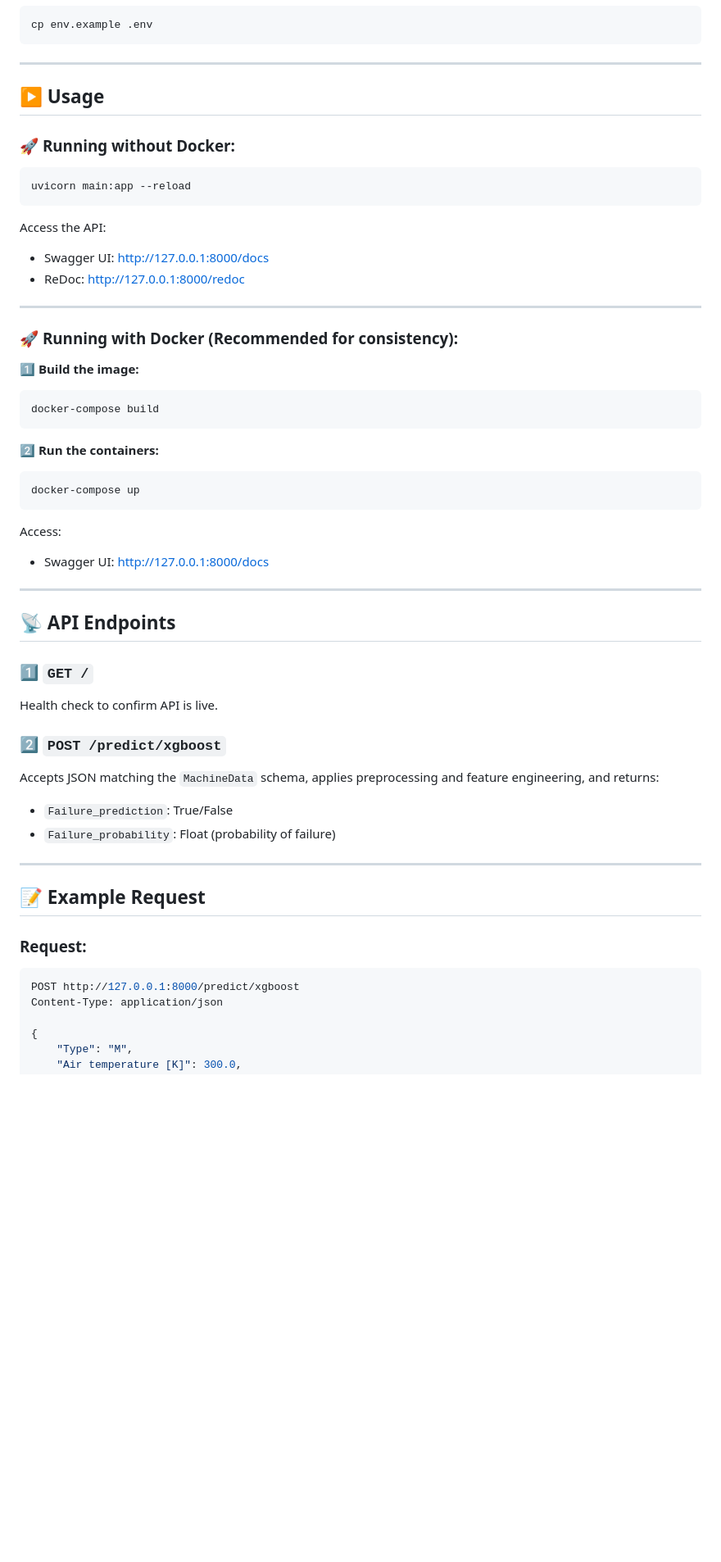
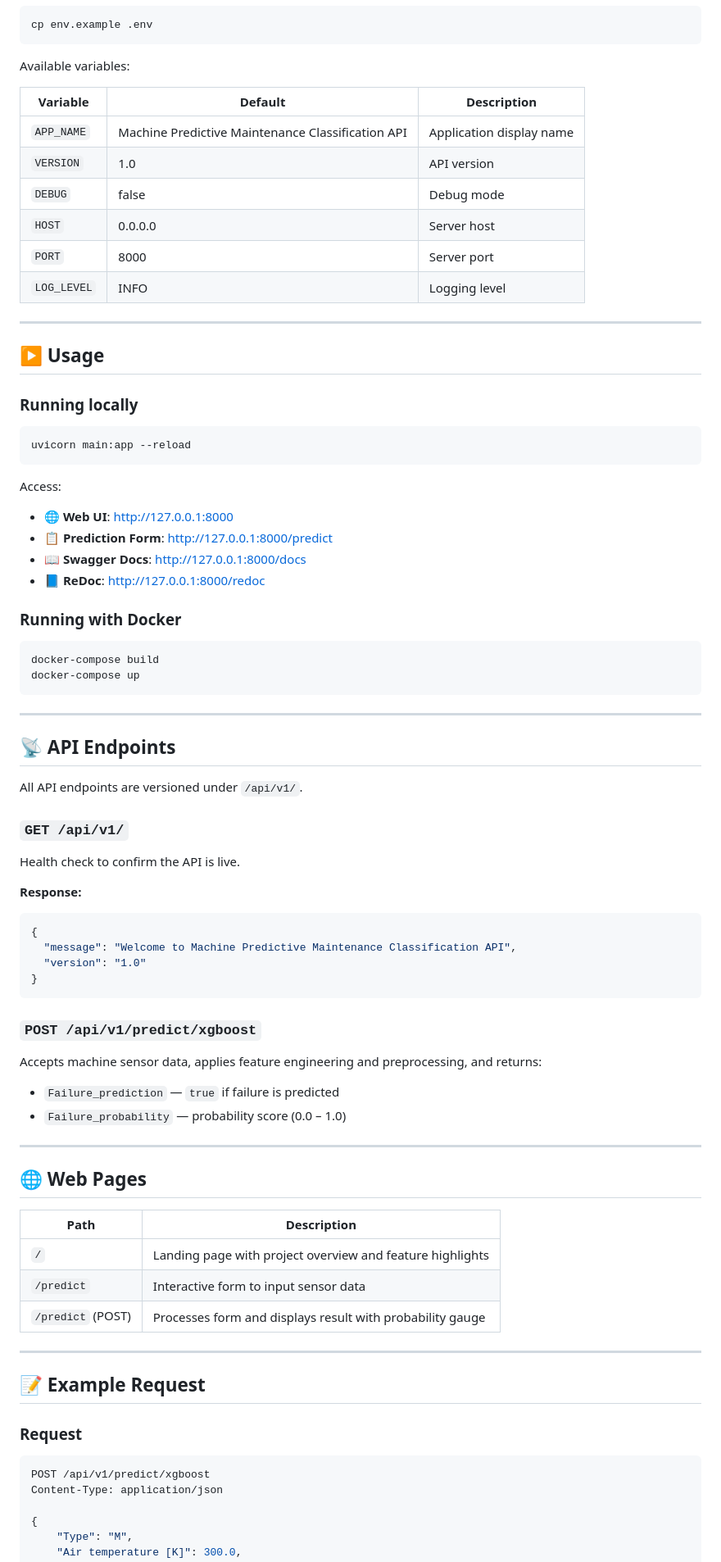
Before and after one commit to Omar9965/Machine-Maintenance-Classification-API, a Markdown page: README.md, the part around one of its changes. Shown at 82% size. GitHub-like rendering; blank space fills up the shorter version.

````diff
--- a/README.md
+++ b/README.md
@@ -106,64 +177,85 @@ Copy `env.example` to `.env` and edit if needed:
 cp env.example .env
 ```
 
+Available variables:
+
+| Variable    | Default                                           | Description              |
+| ----------- | ------------------------------------------------- | ------------------------ |
+| `APP_NAME`  | Machine Predictive Maintenance Classification API | Application display name |
+| `VERSION`   | 1.0                                               | API version              |
+| `DEBUG`     | false                                             | Debug mode               |
+| `HOST`      | 0.0.0.0                                           | Server host              |
+| `PORT`      | 8000                                              | Server port              |
+| `LOG_LEVEL` | INFO                                              | Logging level            |
+
 ---
 
 ## ▶️ Usage
 
-### 🚀 **Running without Docker:**
+### Running locally
 
 ```bash
 uvicorn main:app --reload
 ```
 
-Access the API:
+Access:
 
-* Swagger UI: [http://127.0.0.1:8000/docs](http://127.0.0.1:8000/docs)
-* ReDoc: [http://127.0.0.1:8000/redoc](http://127.0.0.1:8000/redoc)
+- 🌐 **Web UI**: [http://127.0.0.1:8000](http://127.0.0.1:8000)
+- 📋 **Prediction Form**: [http://127.0.0.1:8000/predict](http://127.0.0.1:8000/predict)
+- 📖 **Swagger Docs**: [http://127.0.0.1:8000/docs](http://127.0.0.1:8000/docs)
+- 📘 **ReDoc**: [http://127.0.0.1:8000/redoc](http://127.0.0.1:8000/redoc)
 
----
-
-### 🚀 **Running with Docker (Recommended for consistency):**
-
-1️⃣ **Build the image:**
+### Running with Docker
 
 ```bash
 docker-compose build
-```
-
-2️⃣ **Run the containers:**
-
-```bash
 docker-compose up
 ```
-
-Access:
-
-* Swagger UI: [http://127.0.0.1:8000/docs](http://127.0.0.1:8000/docs)
 
 ---
 
 ## 📡 API Endpoints
 
-### 1️⃣ `GET /`
+All API endpoints are versioned under `/api/v1/`.
 
-Health check to confirm API is live.
+### `GET /api/v1/`
 
-### 2️⃣ `POST /predict/xgboost`
+Health check to confirm the API is live.
 
-Accepts JSON matching the `MachineData` schema, applies preprocessing and feature engineering, and returns:
+**Response:**
 
-* `Failure_prediction`: True/False
-* `Failure_probability`: Float (probability of failure)
+```json
+{
+  "message": "Welcome to Machine Predictive Maintenance Classification API",
+  "version": "1.0"
+}
+```
+
+### `POST /api/v1/predict/xgboost`
+
+Accepts machine sensor data, applies feature engineering and preprocessing, and returns:
+
+- `Failure_prediction` — `true` if failure is predicted
+- `Failure_probability` — probability score (0.0 – 1.0)
+
+---
+
+## 🌐 Web Pages
+
+| Path              | Description                                               |
+| ----------------- | --------------------------------------------------------- |
+| `/`               | Landing page with project overview and feature highlights |
+| `/predict`        | Interactive form to input sensor data                     |
+| `/predict` (POST) | Processes form and displays result with probability gauge |
 
 ---
 
 ## 📝 Example Request
 
-### Request:
+### Request
 
 ```json
-POST http://127.0.0.1:8000/predict/xgboost
+POST /api/v1/predict/xgboost
 Content-Type: application/json
 
 {
````
Also changed, not shown: other parts of README.md (+152 -55 lines).
